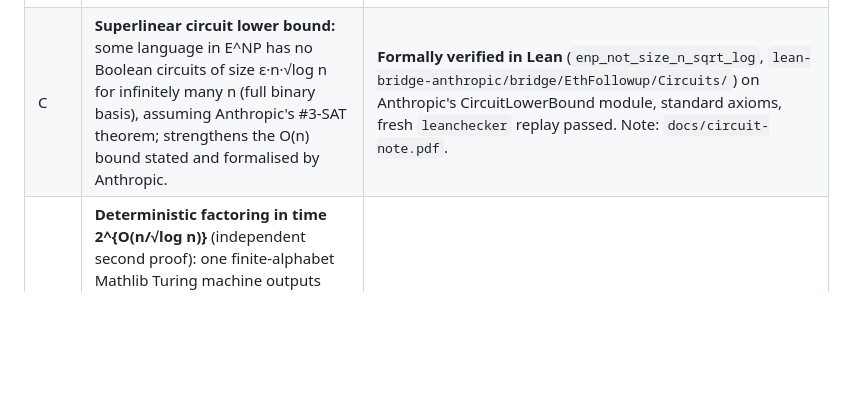
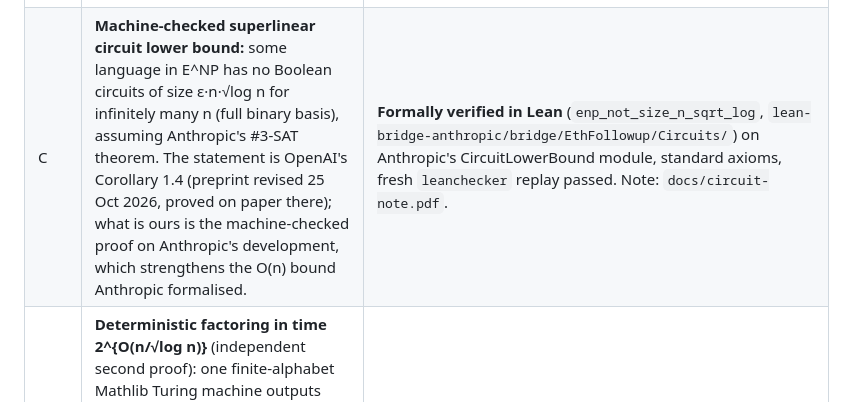
Before and after one commit to xennygrimmato/eth-hamiltonicity, a Markdown page: README.md, the part around the change. Rendered like a GitHub page; blank space fills up the shorter version.

Commit message:
README row C: credit OpenAI's Corollary 1.4 for the n*sqrt(log n) circuit bound; our contribution is the machine-checked proof
Co-Authored-By: Claude Opus 5.5 <noreply@anthropic.com>
Claude-Session: https://claude.ai/code/session_01WVtE2AvEizCcaocaN8Gfc9

```diff
--- a/README.md
+++ b/README.md
@@ -17,7 +17,7 @@ asymptotic only, and conditional on those refutations.
 | R3 | **Directed HC and ATSP, machine-checked:** exact #DHC of sparse digraphs in 2^{δn} (`theoremDHC`) and in 2^{O((m+n)/√log n)} for all digraphs (`theoremDHC_rate`); ATSP with weights ≤ W in 2^{δn}·poly(W), with the count of tours of every weight, the optimum and the number of optimal tours (`theoremATSP`, `theoremATSP_decode`). Proved by vertex splitting onto the verified undirected machines (`VertexSplit.lean`, `DirectedTheorems.lean`); the directed matrix-tree / blob layer is also formalised (`Directed*.lean`). *Conjectured, not claimed:* graphic TSP, Steiner tree, FVS, forests / Tutte T(x,1), longest path, k-leaf spanning trees, ATSP in explicit-rate form. | Machine-checked rows: standard axioms only. Everything in the conjectured list: identities checked numerically only (`research/exact-extensions.md`, `research/meta-theorem.md`, `research/tsp-theorem.md`). |
 | R4 | **Exact counting of Eulerian circuits** (Kotzig's transition systems, i.e. closed Euler trails up to rotation and reversal; #P-complete, Brightwell–Winkler 2005): for every δ > 0 and Δ, a machine counting them on graphs of maximum degree ≤ Δ in time (n+2)^C·2^{δm} (2^{δm} when G has no isolated vertex), and one machine for all graphs in (n+2)^C·2^{C·m·log₂(Δ+2)/√log₂(m+2)}, assuming Anthropic's #3-SAT theorem. Reduction: #HC of the line graph of the double subdivision (Kotzig; the bijection is classical, the subexponential count and its verification are new). | **Formally verified in Lean** (`theoremEuler`, `theoremEuler_noIso`, `theoremEuler_rate`; `lean-bridge-anthropic/bridge/EthFollowup/ExactHC/EulerTheorems.lean`, pure part `lean/EthFollowup/ExactHC/EulerSplit.lean`), standard axioms only, fresh `leanchecker` replay of the closure of `EthFollowup.ExactHC.EulerTheorems` passed (4 Nov 2026). The Mathlib-walk bridge is not formalised; `eulerCircuitsAll` is the formal object. |
 | Q | **Exact quantum circuit amplitudes** in 2^{O(G/√log G)} (G two-qubit gates, any connectivity, Clifford+T): one Turing machine outputs ⟨y\|C\|x⟩ exactly as (a₀+a₁ω+a₂ω²+a₃ω³)/√2^k. | **Formally verified in Lean** (`amplitude_TM`, `amplitude_TM_rate`, `amplitude_TM_rate'`; `lean/EthFollowup/Quantum/`, `lean-bridge-anthropic/bridge/EthFollowup/Quantum/`), standard axioms, fresh `leanchecker` replays passed. Note: `docs/quantum-note.pdf` (polynomial-space variant and marginals/sampling corollaries: written proof only, not claimed). |
-| C | **Superlinear circuit lower bound:** some language in E^NP has no Boolean circuits of size ε·n·√log n for infinitely many n (full binary basis), assuming Anthropic's #3-SAT theorem; strengthens the O(n) bound stated and formalised by Anthropic. | **Formally verified in Lean** (`enp_not_size_n_sqrt_log`, `lean-bridge-anthropic/bridge/EthFollowup/Circuits/`) on Anthropic's CircuitLowerBound module, standard axioms, fresh `leanchecker` replay passed. Note: `docs/circuit-note.pdf`. |
+| C | **Machine-checked superlinear circuit lower bound:** some language in E^NP has no Boolean circuits of size ε·n·√log n for infinitely many n (full binary basis), assuming Anthropic's #3-SAT theorem. The statement is OpenAI's Corollary 1.4 (preprint revised 25 Oct 2026, proved on paper there); what is ours is the machine-checked proof on Anthropic's development, which strengthens the O(n) bound Anthropic formalised. | **Formally verified in Lean** (`enp_not_size_n_sqrt_log`, `lean-bridge-anthropic/bridge/EthFollowup/Circuits/`) on Anthropic's CircuitLowerBound module, standard axioms, fresh `leanchecker` replay passed. Note: `docs/circuit-note.pdf`. |
 | F | **Deterministic factoring in time 2^{O(n/√log n)}** (independent second proof): one finite-alphabet Mathlib Turing machine outputs Nat.minFac N within ⌊C·2^{C·n/√log₂(n+2)}⌋₊ steps for every N (n = bit length), assuming Anthropic's #3-SAT theorem; hence Rudich–Rousseau's `SqrtLogLogConjecture` in their verbatim definitions. An earlier Lean proof of the same statement exists (github.com/1337isnot1337/integer-factoring, 30 Oct 2026; Shunia hexagon:2610.00711 on paper); ours uses a different network (2D Schönhage–Strassen over ℤ/(2^J+1)). | **Formally verified in Lean** (`EthFollowup.Factoring.minFac_TM_rate`, `EthFollowup.Factoring.sqrtLogLog`, `RR.Factoring.subexponentialRate`; `lean-bridge-anthropic/bridge/EthFollowup/Factoring/Final.lean`, pure parts in `lean/EthFollowup/Factoring/`), standard axioms only, fresh `leanchecker` replay of the closure of `EthFollowup.Factoring.Final` passed (4 Nov 2026). Paper: `docs/factoring-note.pdf`. |
 | N1 | **Class numbers of imaginary quadratic fields in time \|D\|^{o(1)}**: one finite-alphabet Mathlib Turing machine outputs the number of reduced forms of discriminant −N (Gauss's form class number, Cox's conventions) within ⌊C·2^{C·n/√log₂(n+2)}⌋₊ steps, n the bit length of N, assuming Anthropic's #3-SAT theorem; for fundamental discriminants this is the number of primitive reduced forms. Previous unconditional deterministic bound \|D\|^{1/2+o(1)} (\|D\|^{1/5+ε} under GRH). The equality with the ideal class number (Dirichlet–Dedekind) is classical and not formalised; real quadratic fields are not covered. | **Formally verified in Lean** (`EthFollowup.ModP.hForm_TM_rate`, `hFormPrim_TM_rate`; `lean-bridge-anthropic/bridge/EthFollowup/ModP/Final.lean`), standard axioms only, fresh `leanchecker` replay of the closure of `EthFollowup.ModP.Final` passed (4 Nov 2026). Paper: `docs/classnumber-note.pdf`. |
 | N2 | **Square roots modulo any m and the least quadratic non-residue modulo a prime, in time 2^{O(n/√log n)}**: the least y < m with y² ≡ a (mod m), or m if none, for every m and a; and the least non-residue for every prime p (previous unconditional deterministic bound p^{1/(4√e)+o(1)} via Burgess 1957), assuming Anthropic's #3-SAT theorem. | **Formally verified in Lean** (`EthFollowup.ModP.sqrtMod_TM_rate`, `lqnr_TM_rate`), same file, axioms and replay as N1. |
```
